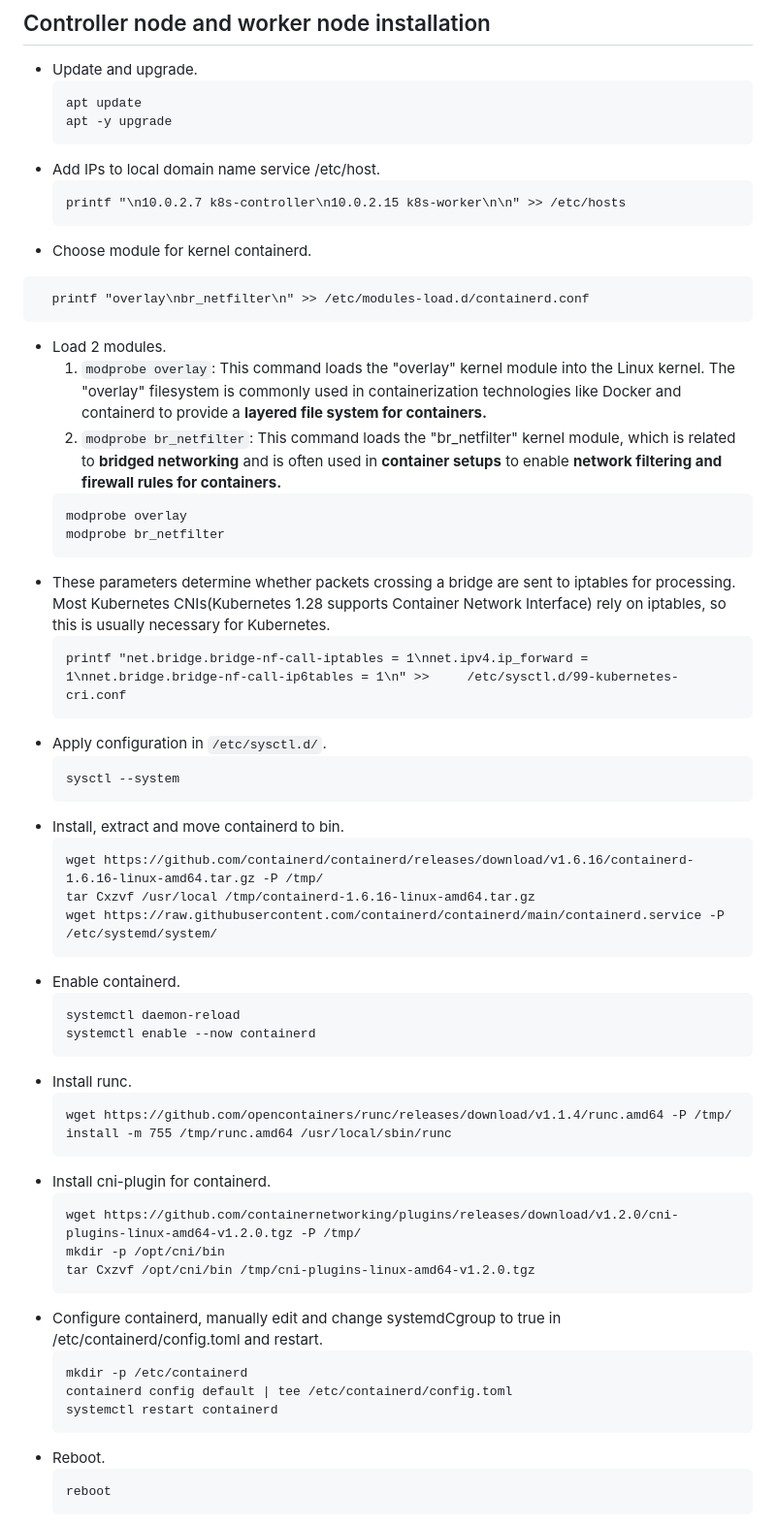
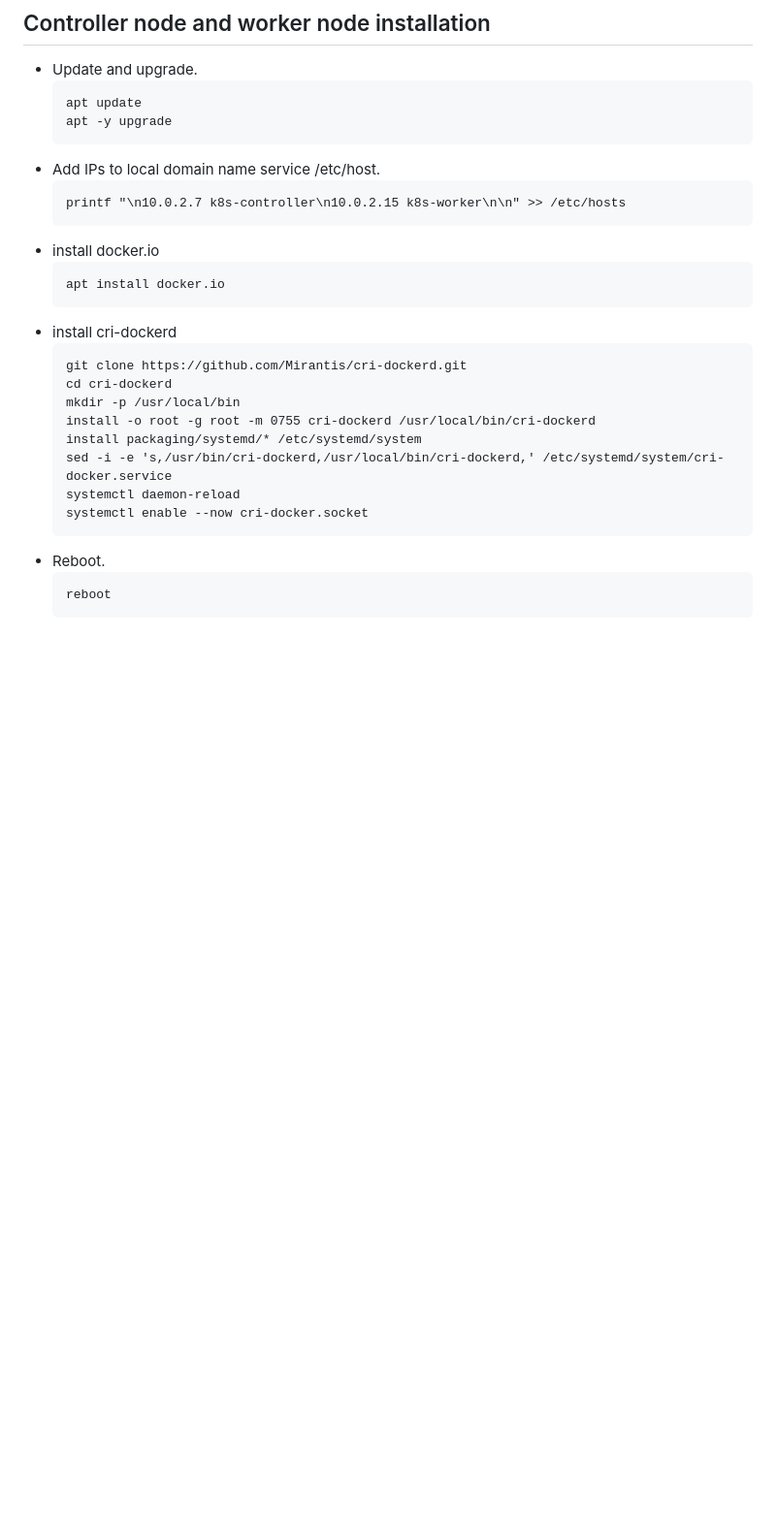
Before and after one commit to suppi147/NT114.O11.ATCL-Information-Security-Specialization-Project, a Markdown page: setup/README.md, the part around the change. Shown: that part at 97% size. Drawn GitHub-style; blank space fills up the shorter version.

Commit message:
add container and cri-dockerd

````diff
--- a/setup/README.md
+++ b/setup/README.md
@@ -12,52 +12,20 @@
   ```
   printf "\n10.0.2.7 k8s-controller\n10.0.2.15 k8s-worker\n\n" >> /etc/hosts
   ```
-- Choose module for kernel containerd.
-```
-  printf "overlay\nbr_netfilter\n" >> /etc/modules-load.d/containerd.conf
-```
-- Load 2 modules.
-  1. `modprobe overlay`: This command loads the "overlay" kernel module into the Linux kernel. The "overlay" filesystem is commonly used in containerization technologies like Docker and containerd to provide a **layered file system for containers.**
-  2. `modprobe br_netfilter`: This command loads the "br_netfilter" kernel module, which is related to **bridged networking** and is often used in **container setups** to enable **network filtering and firewall rules for containers.**
+- install docker.io
   ```
-  modprobe overlay
-  modprobe br_netfilter
+  apt install docker.io
   ```
-- These parameters determine whether packets crossing a bridge are sent to iptables for processing. Most Kubernetes CNIs(Kubernetes 1.28 supports Container Network Interface) rely on iptables, so this is usually necessary for Kubernetes.
+- install cri-dockerd
   ```
-  printf "net.bridge.bridge-nf-call-iptables = 1\nnet.ipv4.ip_forward = 1\nnet.bridge.bridge-nf-call-ip6tables = 1\n" >>     /etc/sysctl.d/99-kubernetes-cri.conf
-  ```
-- Apply configuration in `/etc/sysctl.d/`.
-  ```
-  sysctl --system
-  ```
-- Install, extract and move containerd to bin.
-  ```
-  wget https://github.com/containerd/containerd/releases/download/v1.6.16/containerd-1.6.16-linux-amd64.tar.gz -P /tmp/
-  tar Cxzvf /usr/local /tmp/containerd-1.6.16-linux-amd64.tar.gz
-  wget https://raw.githubusercontent.com/containerd/containerd/main/containerd.service -P /etc/systemd/system/
-  ```
-- Enable containerd.
-  ```
+  git clone https://github.com/Mirantis/cri-dockerd.git
+  cd cri-dockerd
+  mkdir -p /usr/local/bin
+  install -o root -g root -m 0755 cri-dockerd /usr/local/bin/cri-dockerd
+  install packaging/systemd/* /etc/systemd/system
+  sed -i -e 's,/usr/bin/cri-dockerd,/usr/local/bin/cri-dockerd,' /etc/systemd/system/cri-docker.service
   systemctl daemon-reload
-  systemctl enable --now containerd
-  ```
-- Install runc.
-  ```
-  wget https://github.com/opencontainers/runc/releases/download/v1.1.4/runc.amd64 -P /tmp/
-  install -m 755 /tmp/runc.amd64 /usr/local/sbin/runc
-  ```
-- Install cni-plugin for containerd.
-  ```
-  wget https://github.com/containernetworking/plugins/releases/download/v1.2.0/cni-plugins-linux-amd64-v1.2.0.tgz -P /tmp/
-  mkdir -p /opt/cni/bin
-  tar Cxzvf /opt/cni/bin /tmp/cni-plugins-linux-amd64-v1.2.0.tgz
-  ```
-- Configure containerd, manually edit and change systemdCgroup to true in /etc/containerd/config.toml and restart.
-  ```
-  mkdir -p /etc/containerd
-  containerd config default | tee /etc/containerd/config.toml
-  systemctl restart containerd
+  systemctl enable --now cri-docker.socket
   ```
 - Reboot.
   ```
````
